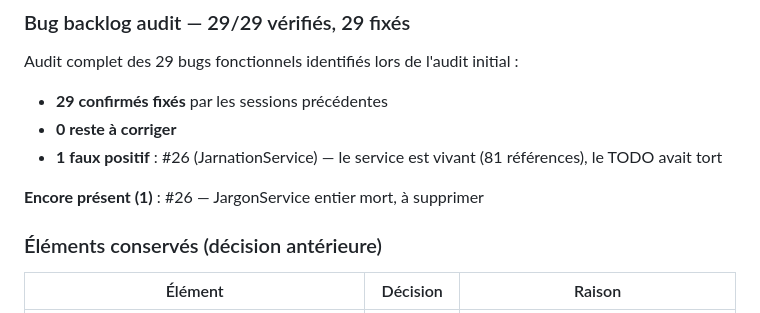
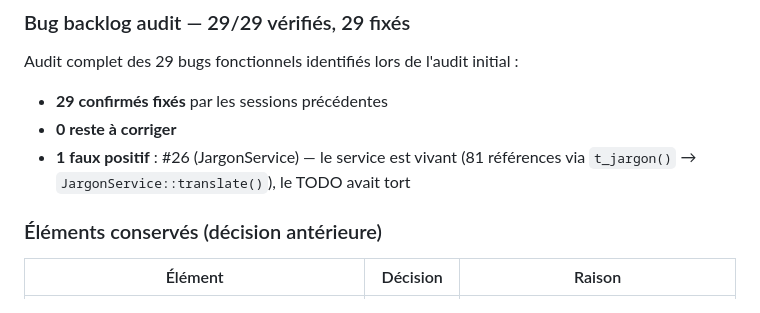
Before and after one commit to olivier-noblanc/formulaire-dematerialise, a Markdown page: TODO.md, the part around the change. Rendered like a GitHub page.

Commit message:
docs: corrige contradiction sur JargonService (vivant, pas mort)
Le TODO.md et CHANGELOG.md se contredisaient sur JargonService :
- TODO.md:144 disait "faux positif, vivant, 81 références"
- TODO.md:148 disait "mort, à supprimer"
- CHANGELOG.md:54 répétait "mort, à supprimer"

Vérification par grep : 116 occurrences de t_jargon|JargonService|tJargon
dans 21 fichiers. t_jargon() (lib_wrappers.php:80) délègue à
JargonService::translate(). Le service est bien vivant.

Fix B5 du rapport d'audit CTO 2026-07-26.

```diff
--- a/TODO.md
+++ b/TODO.md
@@ -141,11 +141,8 @@
 Audit complet des 29 bugs fonctionnels identifiés lors de l'audit initial :
 - **29 confirmés fixés** par les sessions précédentes
 - **0 reste à corriger**
-- **1 faux positif** : #26 (JarnationService) — le service est vivant (81 références), le TODO avait tort
+- **1 faux positif** : #26 (JargonService) — le service est vivant (81 références via `t_jargon()` → `JargonService::translate()`), le TODO avait tort
 
-
-
-**Encore présent (1)** : #26 — JargonService entier mort, à supprimer
 
 ### Éléments conservés (décision antérieure)
 
```
Also changed, not shown: CHANGELOG.md (+1 -1 lines).
